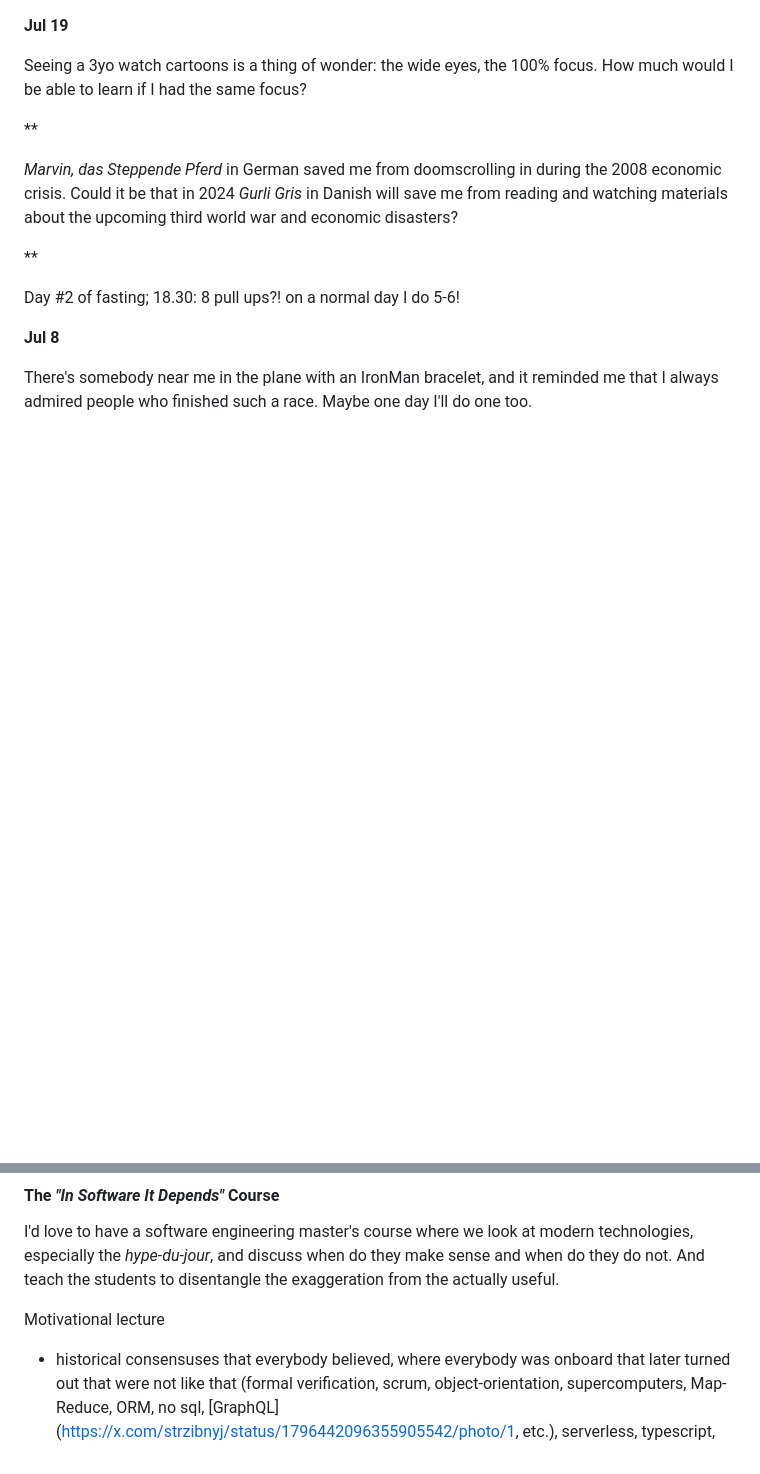
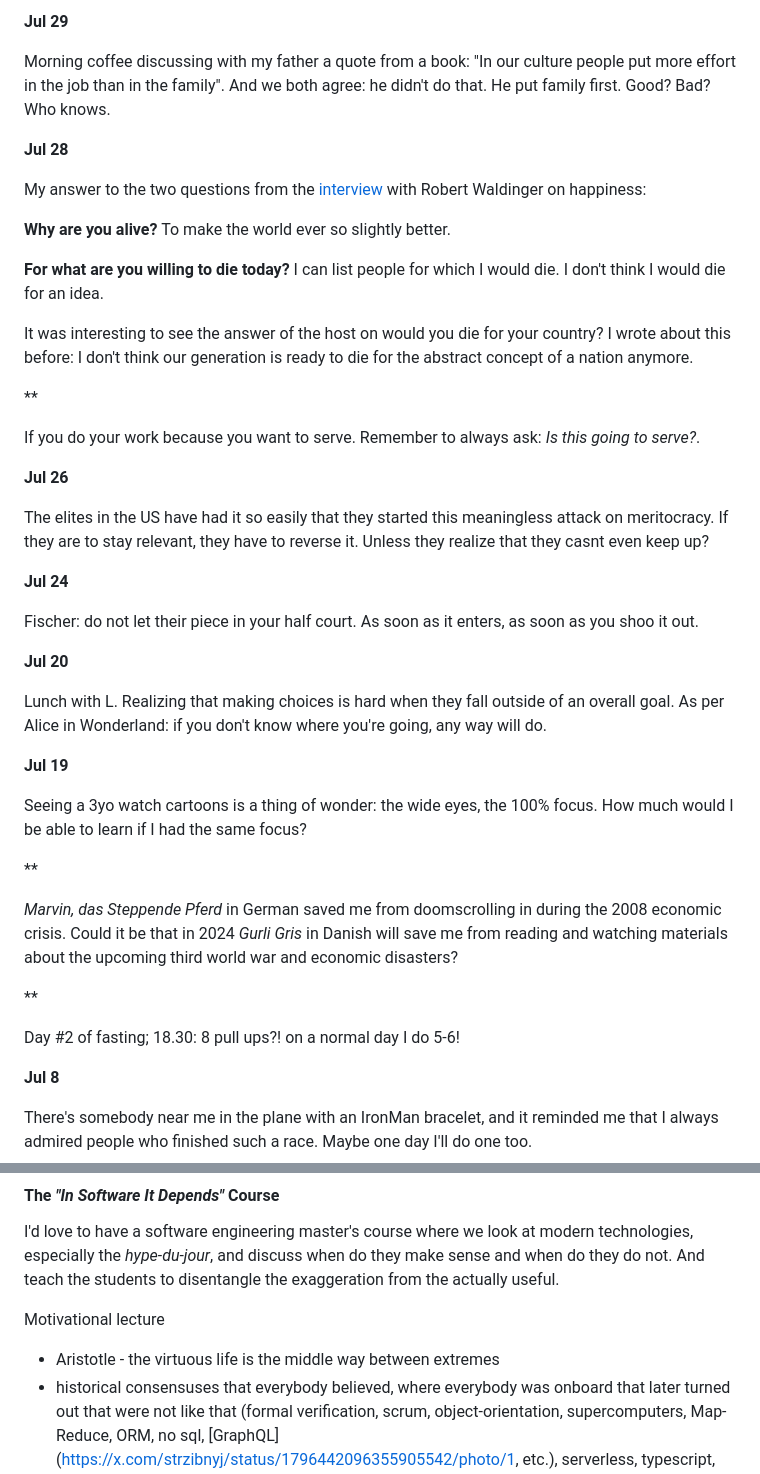
Before and after one commit to mircealungu/mircea, a Markdown page: thoughtstream.md, 2 parts joined by grey strips. GitHub-like rendering; blank space fills up the shorter version.

```diff
--- a/thoughtstream.md
+++ b/thoughtstream.md
@@ -1,3 +1,40 @@
+**Jul 29**
+
+Morning coffee discussing with my father a quote from a book: "In our culture people put more effort in the job than in the family". And we both agree: he didn't do that. He put family first. Good? Bad? Who knows.
+
+
+**Jul 28**
+
+My answer to the two questions from the [interview](https://youtu.be/qRY-foz-ZAw?t=2364) with Robert Waldinger on happiness:
+
+**Why are you alive?** To make the world ever so slightly better.
+
+**For what are you willing to die today?** I can list people for which I would die. I don't think I would die for an idea.
+
+It was interesting to see the answer of the host on would you die for your country? I wrote about this before: I don't think our generation is ready to die for the abstract concept of a nation anymore.
+
+**
+
+If you do your work because you want to serve. Remember to always ask: *Is this going to serve?*.
+
+
+
+
+
+**Jul 26**
+
+The elites in the US have had it so easily that they started this meaningless attack on meritocracy. If they are to stay relevant, they have to reverse it. Unless they realize that they casnt even keep up?
+
+
+**Jul 24**
+
+Fischer: do not let their piece in your half court. As soon as it enters, as soon as you shoo it out.
+
+
+**Jul 20**
+
+Lunch with L. Realizing that making choices is hard when they fall outside of an overall goal. As per Alice in Wonderland: if you don't know where you're going, any way will do.
+
 **Jul 19**
 
 Seeing a 3yo watch cartoons is a thing of wonder: the wide eyes, the 100% focus. How much would I be able to learn if I had the same focus?
@@ -536,6 +573,7 @@ I'd love to have a software engineering master's course where we look at modern
 
 Motivational lecture
 
+- Aristotle - the virtuous life is the middle way between extremes
 - historical consensuses that everybody believed, where everybody was onboard that later turned out that were not like that (formal verification, scrum, object-orientation, supercomputers, Map-Reduce, ORM, no sql, [GraphQL](https://x.com/strzibnyj/status/1796442096355905542/photo/1, etc.), serverless, typescript, etc.
 - my own excitement about UML when I was a student. believe you me, it was exciting at that time!
 
```
